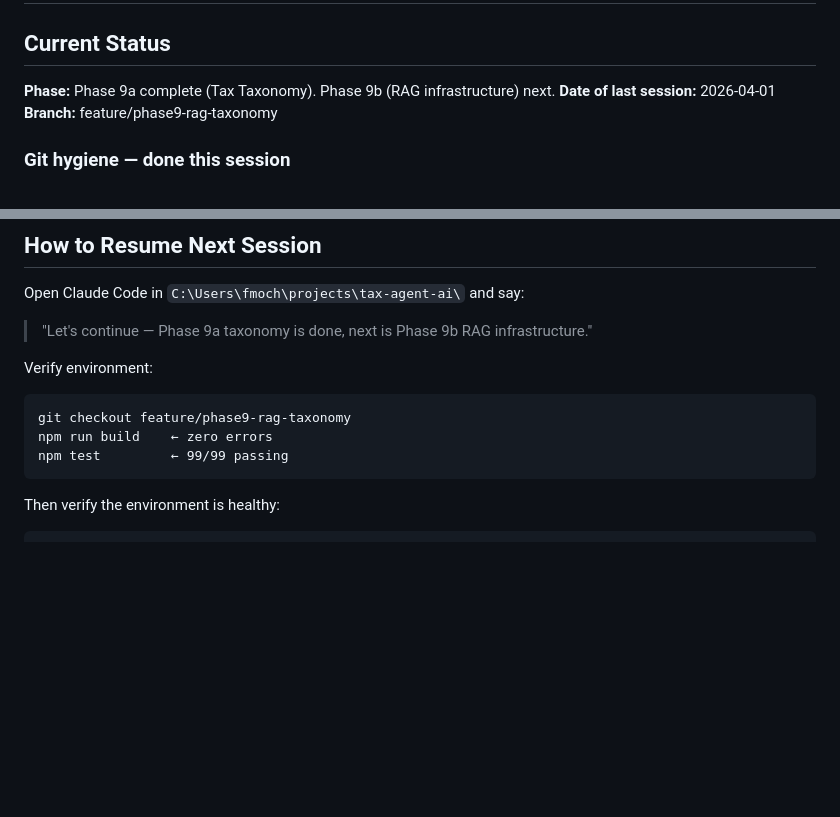
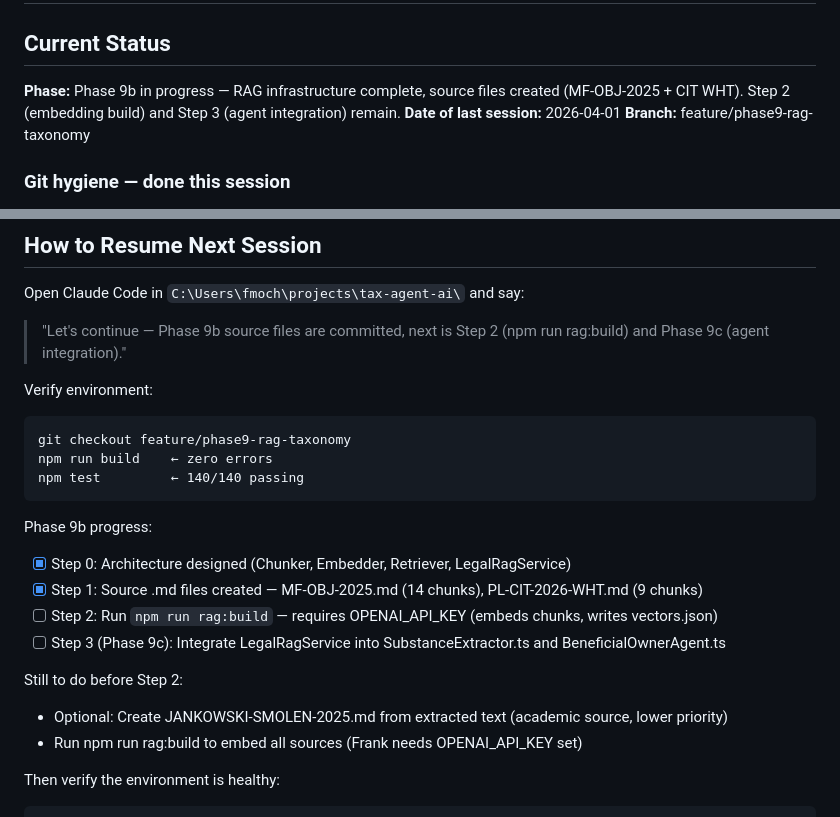
Before and after one commit to fmochnacz-roul-duke/tax-agent-ai, a Markdown page: SESSION.md, 2 parts joined by grey strips. Drawn GitHub-style; blank space fills up the shorter version.

Commit message:
Update SESSION.md: Phase 9b Step 1 complete
Co-Authored-By: Claude Sonnet 4.6 <noreply@anthropic.com>

````diff
--- a/SESSION.md
+++ b/SESSION.md
@@ -1,7 +1,7 @@
 # Session State
 
 ## Current Status
-**Phase:** Phase 9a complete (Tax Taxonomy). Phase 9b (RAG infrastructure) next.
+**Phase:** Phase 9b in progress — RAG infrastructure complete, source files created (MF-OBJ-2025 + CIT WHT). Step 2 (embedding build) and Step 3 (agent integration) remain.
 **Date of last session:** 2026-04-01
 **Branch:** feature/phase9-rag-taxonomy
 
@@ -18,14 +18,24 @@
 
 Open Claude Code in `C:\Users\fmoch\projects\tax-agent-ai\` and say:
 
-> "Let's continue — Phase 9a taxonomy is done, next is Phase 9b RAG infrastructure."
+> "Let's continue — Phase 9b source files are committed, next is Step 2 (npm run rag:build) and Phase 9c (agent integration)."
 
 Verify environment:
 ```
 git checkout feature/phase9-rag-taxonomy
 npm run build    ← zero errors
-npm test         ← 99/99 passing
+npm test         ← 140/140 passing
 ```
+
+Phase 9b progress:
+- [x] Step 0: Architecture designed (Chunker, Embedder, Retriever, LegalRagService)
+- [x] Step 1: Source .md files created — MF-OBJ-2025.md (14 chunks), PL-CIT-2026-WHT.md (9 chunks)
+- [ ] Step 2: Run `npm run rag:build` — requires OPENAI_API_KEY (embeds chunks, writes vectors.json)
+- [ ] Step 3 (Phase 9c): Integrate LegalRagService into SubstanceExtractor.ts and BeneficialOwnerAgent.ts
+
+Still to do before Step 2:
+- Optional: Create JANKOWSKI-SMOLEN-2025.md from extracted text (academic source, lower priority)
+- Run npm run rag:build to embed all sources (Frank needs OPENAI_API_KEY set)
 
 Then verify the environment is healthy:
 ```
````
